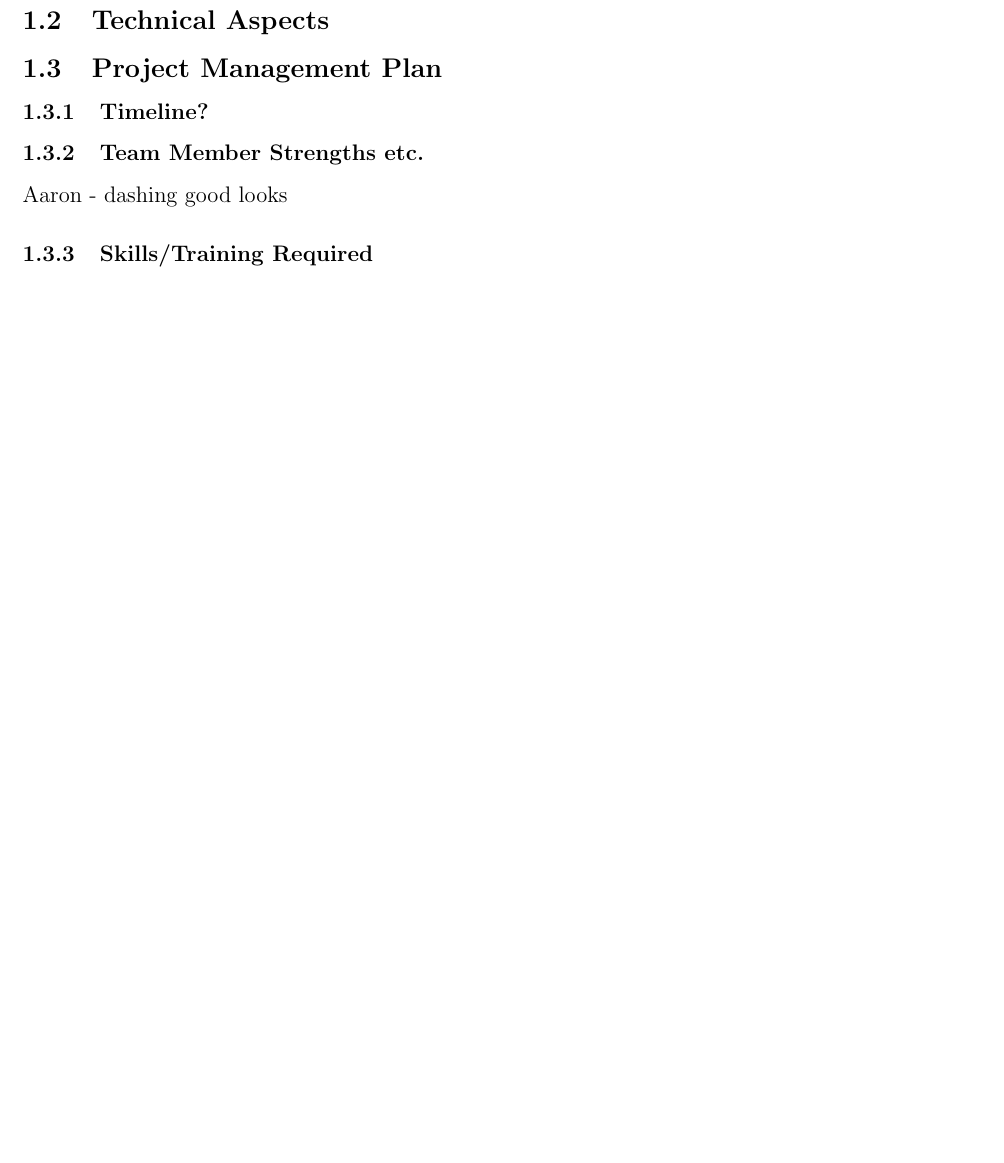
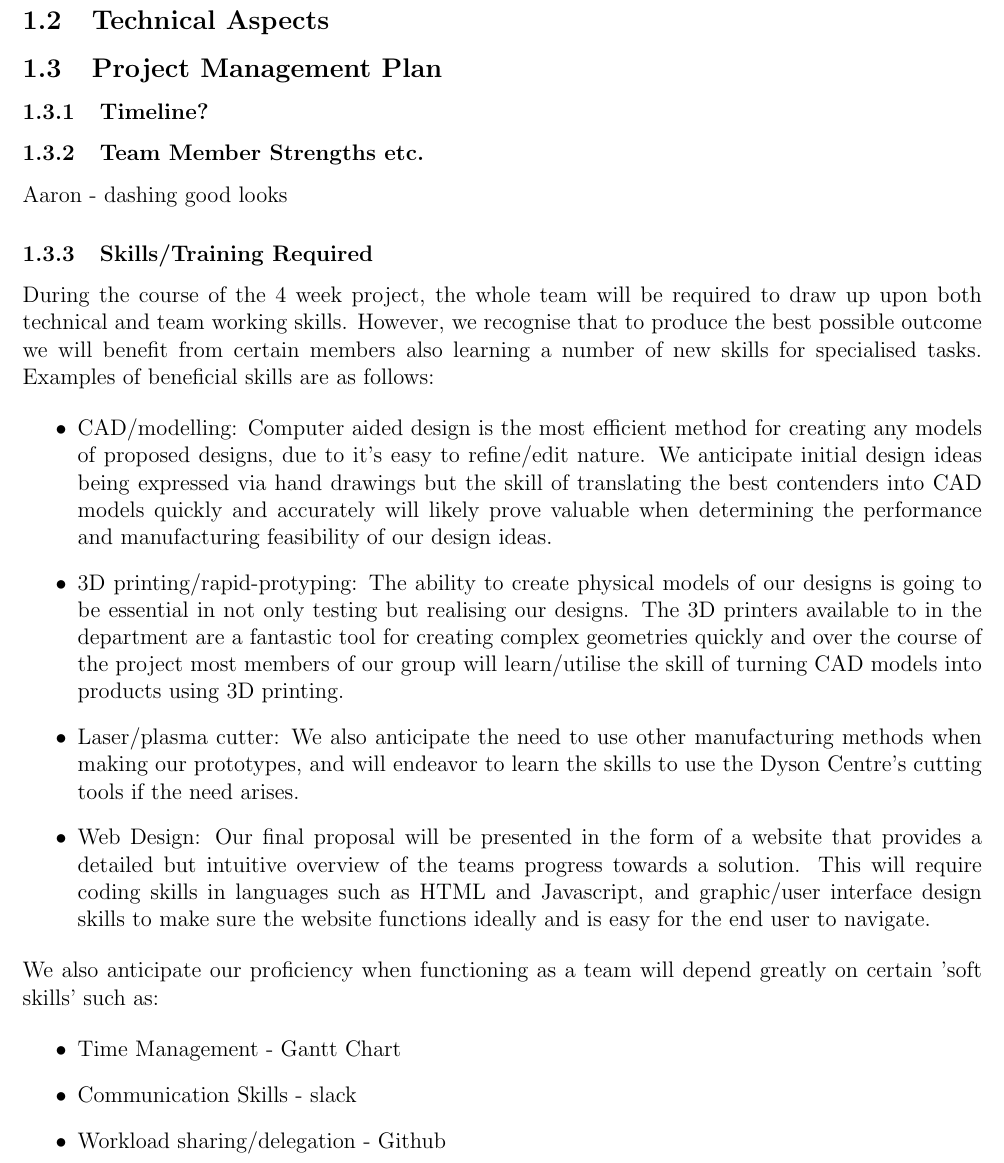
Before and after one commit to AaronPLFleming/WaterScope, a LaTeX document (Waterscope Project Overview.tex): part of page 2 of 2 before the commit and part of page 2 of 3 after it, cut so that both start at the same text, the shorter picture padded with empty space. Compiled offline with LaTeX, dvips and Ghostscript.

Commit message:
Update Waterscope Project Overview.tex

```diff
--- a/Waterscope Project Overview.tex
+++ b/Waterscope Project Overview.tex
@@ -50,6 +50,23 @@ Aaron - dashing good looks
 
 \subsubsection{Skills/Training Required}
 
+During the course of the 4 week project, the whole team will be required to draw up upon both technical and team working skills. However, we recognise that to produce the best possible outcome we will benefit from certain members also learning a number of new skills for specialised tasks. Examples of beneficial skills are as follows:
+
+\begin{itemize}
+\item CAD/modelling: Computer aided design is the most efficient method for creating any models of proposed designs, due to it's easy to refine/edit nature. We anticipate initial design ideas being expressed via hand drawings but the skill of translating the best contenders into CAD models quickly and accurately will likely prove valuable when determining the performance and manufacturing feasibility of our design ideas.
+\item 3D printing/rapid-protyping: The ability to create physical models of our designs is going to be essential in not only testing but realising our designs. The 3D printers available to in the department are a fantastic tool for creating complex geometries quickly and over the course of the project most members of our group will learn/utilise the skill of turning CAD models into products using 3D printing.
+\item Laser/plasma cutter: We also anticipate the need to use other manufacturing methods when making our prototypes, and will endeavor to learn the skills to use the Dyson Centre's cutting tools if the need arises.
+\item Web Design: Our final proposal will be presented in the form of a website that provides a detailed but intuitive overview of the teams progress towards a solution. This will require coding skills in languages such as HTML and Javascript, and graphic/user interface design skills to make sure the website functions ideally and is easy for the end user to navigate.
+\end{itemize}
+
+\n We also anticipate our proficiency when functioning as a team will depend greatly on certain 'soft skills' such as:
+
+\begin{itemize}
+\item Time Management - Gantt Chart
+\item Communication Skills - slack
+\item Workload sharing/delegation - Github
+\end{itemize}
+
 \subsection{Costing \& Parts}
 
 \subsection{Risk Assessment}
```
